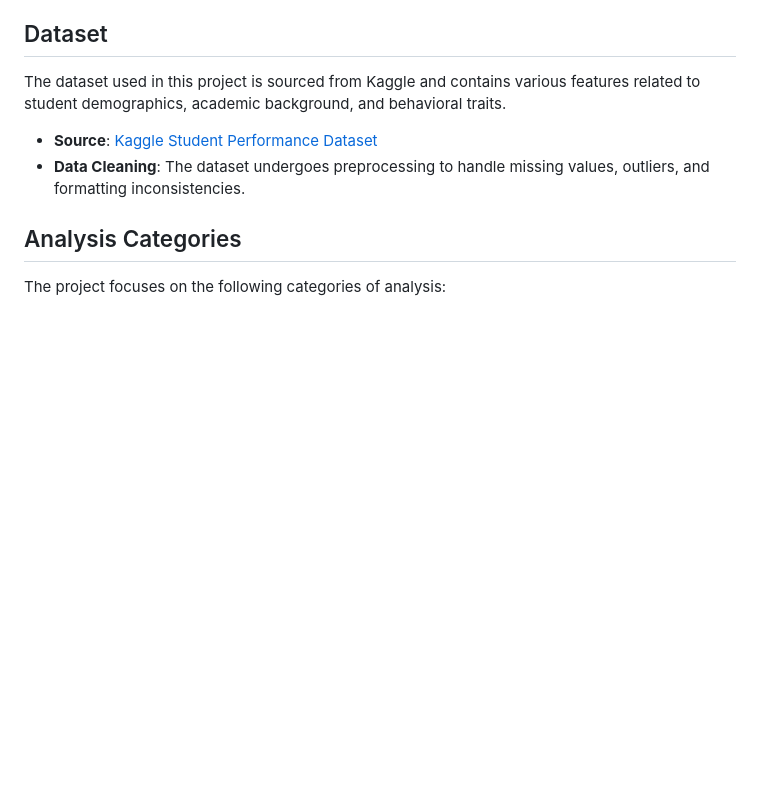
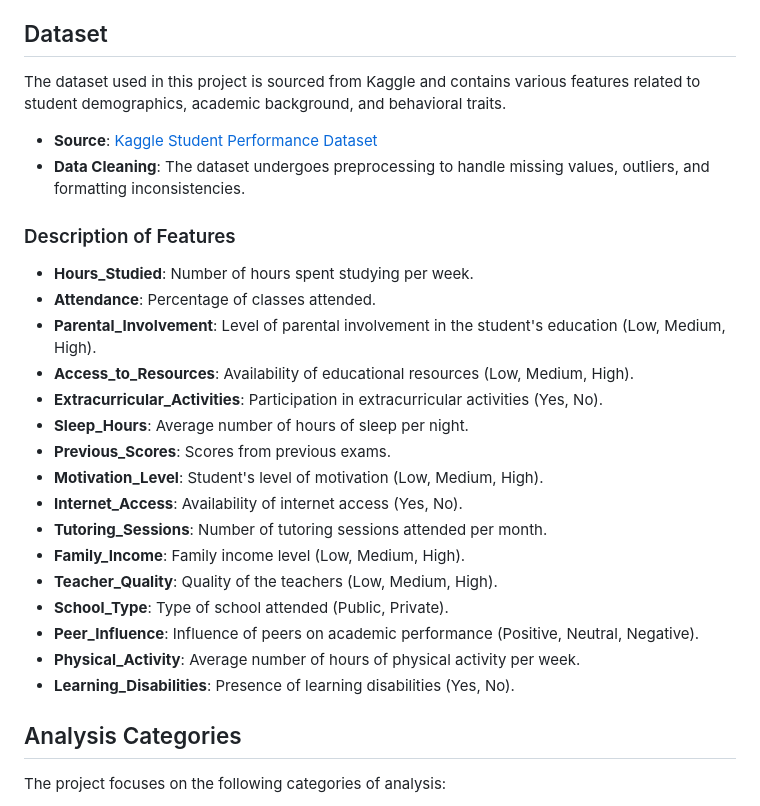
Before and after one commit to Hectorvee/Hectorvee-Student-Perfomance-Analysis, a Markdown page: README.md, the part around the change. GitHub-like rendering; blank space fills up the shorter version.

```diff
--- a/README.md
+++ b/README.md
@@ -21,6 +21,24 @@ The dataset used in this project is sourced from Kaggle and contains various fea
 
 - **Source**: [Kaggle Student Performance Dataset]([https://www.kaggle.com/](https://www.kaggle.com/datasets/lainguyn123/student-performance-factors))
 - **Data Cleaning**: The dataset undergoes preprocessing to handle missing values, outliers, and formatting inconsistencies.
+
+### Description of Features
+- **Hours_Studied**: Number of hours spent studying per week.
+- **Attendance**: Percentage of classes attended.
+- **Parental_Involvement**: Level of parental involvement in the student's education (Low, Medium, High).
+- **Access_to_Resources**: Availability of educational resources (Low, Medium, High).
+- **Extracurricular_Activities**: Participation in extracurricular activities (Yes, No).
+- **Sleep_Hours**: Average number of hours of sleep per night.
+- **Previous_Scores**: Scores from previous exams.
+- **Motivation_Level**: Student's level of motivation (Low, Medium, High).
+- **Internet_Access**: Availability of internet access (Yes, No).
+- **Tutoring_Sessions**: Number of tutoring sessions attended per month.
+- **Family_Income**: Family income level (Low, Medium, High).
+- **Teacher_Quality**: Quality of the teachers (Low, Medium, High).
+- **School_Type**: Type of school attended (Public, Private).
+- **Peer_Influence**: Influence of peers on academic performance (Positive, Neutral, Negative).
+- **Physical_Activity**: Average number of hours of physical activity per week.
+- **Learning_Disabilities**: Presence of learning disabilities (Yes, No).
 
 ## Analysis Categories
 The project focuses on the following categories of analysis:
```
